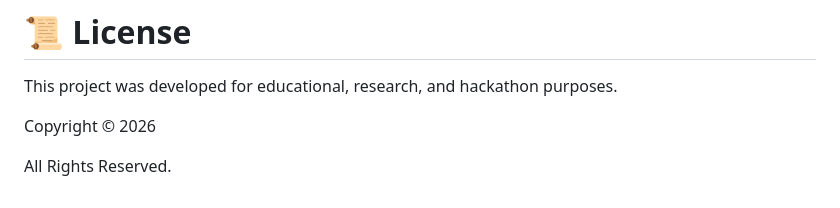
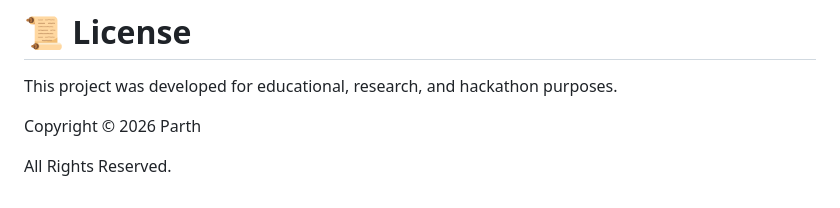
Before and after one commit to ParthMulik/NeuroGuardX, a Markdown page: README.md, the part around the change. Drawn GitHub-style.

```diff
--- a/README.md
+++ b/README.md
@@ -304,6 +304,6 @@ Add your homepage screenshot here:
 
 This project was developed for educational, research, and hackathon purposes.
 
-Copyright © 2026
+Copyright © 2026 Parth
 
 All Rights Reserved.
```
